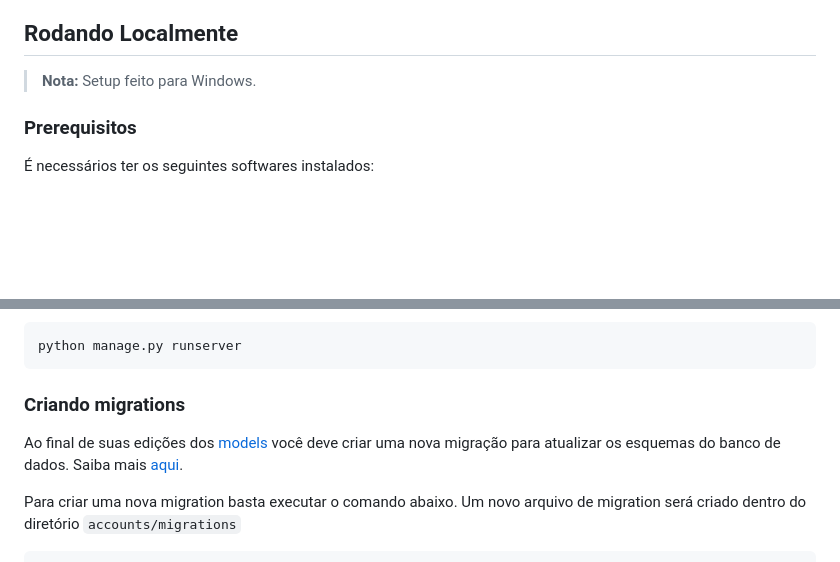
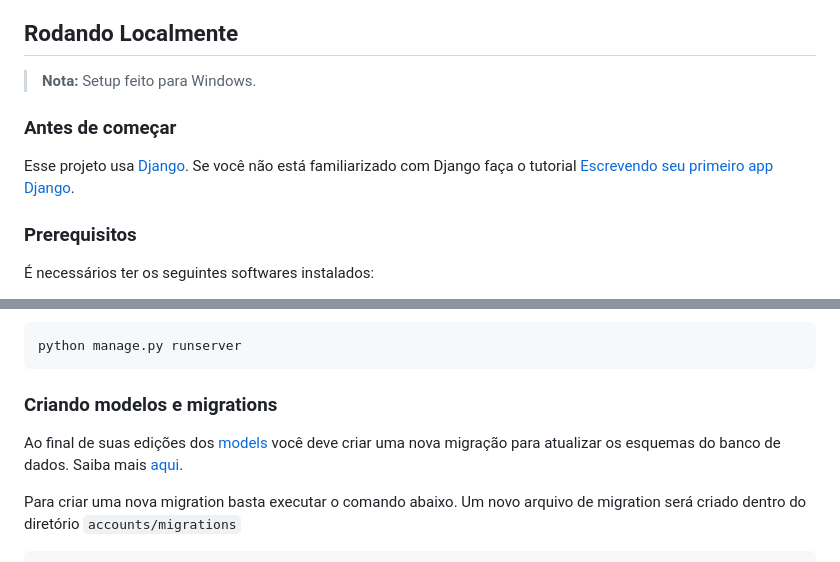
Before and after one commit to rafaele-miranda/vet_sistema, a Markdown page: README.md, 2 parts joined by grey strips. Rendered like a GitHub page; blank space fills up the shorter version.

Commit message:
Adicionando recomendação de tutorial

````diff
--- a/README.md
+++ b/README.md
@@ -3,6 +3,12 @@
 ## Rodando Localmente
 
 > **Nota:** Setup feito para Windows.
+
+
+### Antes de começar
+
+Esse projeto usa [Django](https://www.djangoproject.com/). Se você não está familiarizado com Django
+faça o tutorial [Escrevendo seu primeiro app Django](https://docs.djangoproject.com/pt-br/5.1/intro/tutorial01/).
 
 ### Prerequisitos
 
@@ -74,5 +80,5 @@ De dentro do Virtual Environment excute comando abaixo para rodar o servidor Dja
 python manage.py runserver
 ```
 
-### Criando migrations
+### Criando modelos e migrations
 Ao final de suas edições dos [models](accounts/models.py) você deve criar uma nova migração para atualizar os esquemas do banco de dados.
````
Also changed, not shown: other parts of README.md (+1 -1 lines).
